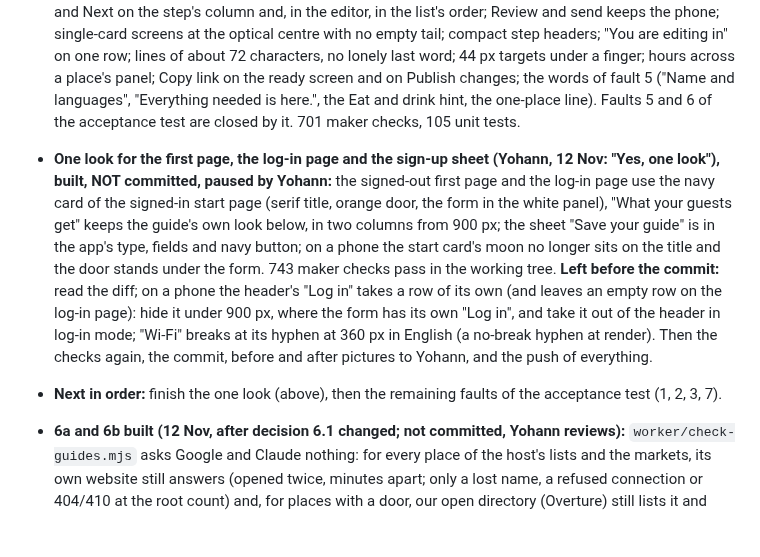
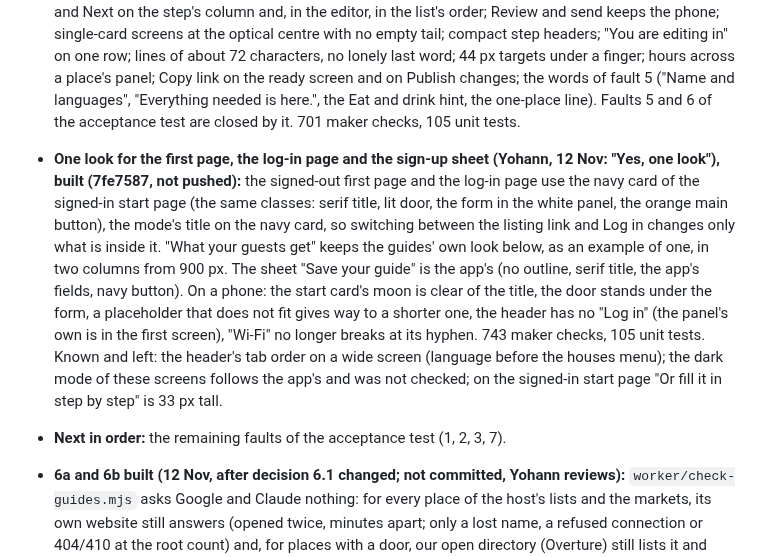
Before and after one commit to ybensadoun/guest-guides, a Markdown page: docs/plan-ca-la-kimberly-through-the-maker.md, the part around the change. Rendered like a GitHub page; blank space fills up the shorter version.

Commit message:
Plan: the one look, as built
Co-Authored-By: Claude <noreply@anthropic.com>

```diff
--- a/docs/plan-ca-la-kimberly-through-the-maker.md
+++ b/docs/plan-ca-la-kimberly-through-the-maker.md
@@ -432,8 +432,8 @@ Left for the maker's side of 3d: researched cards in the deck no longer get a ph
 - **The build and ready screens, built (12 Nov, committed, not pushed):** a changing line under the bar (24 kinds of line from the host's own answers and the research, each shown only when its data is there, 6.5 s each, hidden from screen readers, which hear the worker's step instead); a "What goes in" list on wide screens; the time left from the measured times (contacts 85 s, 120 s a language, 15 s a place the host recommends), with "almost there" or "taking longer than usual" and no number once a step runs late; when ready, the places the build found are kept or skipped on that screen, the kept ones published at once, then "Open my guide". Known: a place kept there is in the guide, not in the answers, so a rebuild from the answers drops it, as for any place added in the editor.
 - **The host's note in the editor, built (12 Nov, committed, not pushed):** a place the monthly check doubts says "Is it still open?" with the reason on its row and at the top of its card, a link to look at it on Google Maps, and two answers, "It is still open" (`look.ok`) or "Remove it from my guide". The step counts under "Needs you", never stops Publish, and a line at its top names the places to look at as links. The answer is not a change to publish (the editor and the preview's label leave `look` out of what counts as changed; the monthly check shares the answer between a guide and its draft). Known: a draft that holds only an answer still makes `guide:push` refuse (`--drop-draft` loses the answer unless the monthly check has copied it); the names in the top line are text links, smaller than a button.
 - **The desktop pass (proposal 21), layout part built (12 Nov, 530930c, not pushed):** every maker screen pictured at 1280 px and 360 px (`WALK=1 node onboarding-site/test/check.mjs`, 55 screens) and reviewed as a designer, then fixed: one header row from 900 px; the step list 264 px wide, names wrapped and never cut, scrolling in the room above the bottom bar with a fade; the bar's Back, count and Next on the step's column and, in the editor, in the list's order; Review and send keeps the phone; single-card screens at the optical centre with no empty tail; compact step headers; "You are editing in" on one row; lines of about 72 characters, no lonely last word; 44 px targets under a finger; hours across a place's panel; Copy link on the ready screen and on Publish changes; the words of fault 5 ("Name and languages", "Everything needed is here.", the Eat and drink hint, the one-place line). Faults 5 and 6 of the acceptance test are closed by it. 701 maker checks, 105 unit tests.
-- **One look for the first page, the log-in page and the sign-up sheet (Yohann, 12 Nov: "Yes, one look"), built, NOT committed, paused by Yohann:** the signed-out first page and the log-in page use the navy card of the signed-in start page (serif title, orange door, the form in the white panel), "What your guests get" keeps the guide's own look below, in two columns from 900 px; the sheet "Save your guide" is in the app's type, fields and navy button; on a phone the start card's moon no longer sits on the title and the door stands under the form. 743 maker checks pass in the working tree. **Left before the commit:** read the diff; on a phone the header's "Log in" takes a row of its own (and leaves an empty row on the log-in page): hide it under 900 px, where the form has its own "Log in", and take it out of the header in log-in mode; "Wi-Fi" breaks at its hyphen at 360 px in English (a no-break hyphen at render). Then the checks again, the commit, before and after pictures to Yohann, and the push of everything.
-- **Next in order:** finish the one look (above), then the remaining faults of the acceptance test (1, 2, 3, 7).
+- **One look for the first page, the log-in page and the sign-up sheet (Yohann, 12 Nov: "Yes, one look"), built (7fe7587, not pushed):** the signed-out first page and the log-in page use the navy card of the signed-in start page (the same classes: serif title, lit door, the form in the white panel, the orange main button), the mode's title on the navy card, so switching between the listing link and Log in changes only what is inside it. "What your guests get" keeps the guides' own look below, as an example of one, in two columns from 900 px. The sheet "Save your guide" is the app's (no outline, serif title, the app's fields, navy button). On a phone: the start card's moon is clear of the title, the door stands under the form, a placeholder that does not fit gives way to a shorter one, the header has no "Log in" (the panel's own is in the first screen), "Wi-Fi" no longer breaks at its hyphen. 743 maker checks, 105 unit tests. Known and left: the header's tab order on a wide screen (language before the houses menu); the dark mode of these screens follows the app's and was not checked; on the signed-in start page "Or fill it in step by step" is 33 px tall.
+- **Next in order:** the remaining faults of the acceptance test (1, 2, 3, 7).
 
 - **6a and 6b built (12 Nov, after decision 6.1 changed; not committed, Yohann reviews):** `worker/check-guides.mjs` asks Google and Claude nothing: for every place of the host's lists and the markets, its own website still answers (opened twice, minutes apart; only a lost name, a refused connection or 404/410 at the root count) and, for places with a door, our open directory (Overture) still lists it and does not mark it permanently closed. A signal is a note for the host on the place, `look: { at, why: ['site' | 'directory'], ok? }`, and a line in the report by our names; nothing is removed or changed for guests, `checked` is no longer written. `worker/monthly.mjs` runs it; its header counts websites opened, no Google request. `makeGoogle`, `FIELDS` and Google's hours turned into ours are gone from `worker/places.mjs`; `engine/scripts/check-places.js` and `npm run check-places` are gone. `worker/clean-google.mjs` (one-off, dry run by default) takes Google's hours, ratings, own links (rebuilt from the id) and check dates out of every guide; Yohann runs its dry run on the database first. Left for a decision: Find more and the research still ask Google whether a suggestion is open (`locateItem`) and write `checked`, `_google` and a `check` flag from it; the editor's "Needs you" for the note (the maker's side).
 
```
